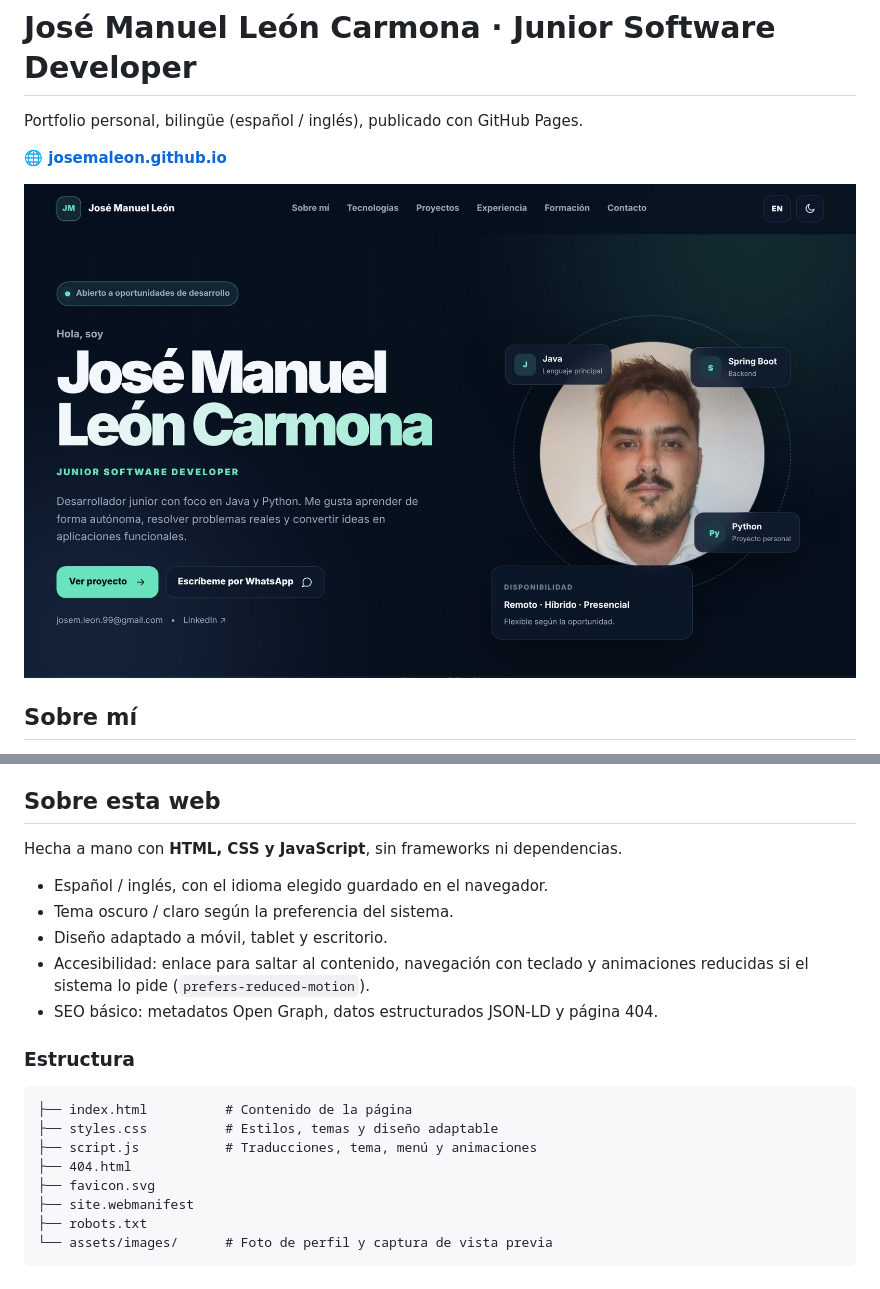
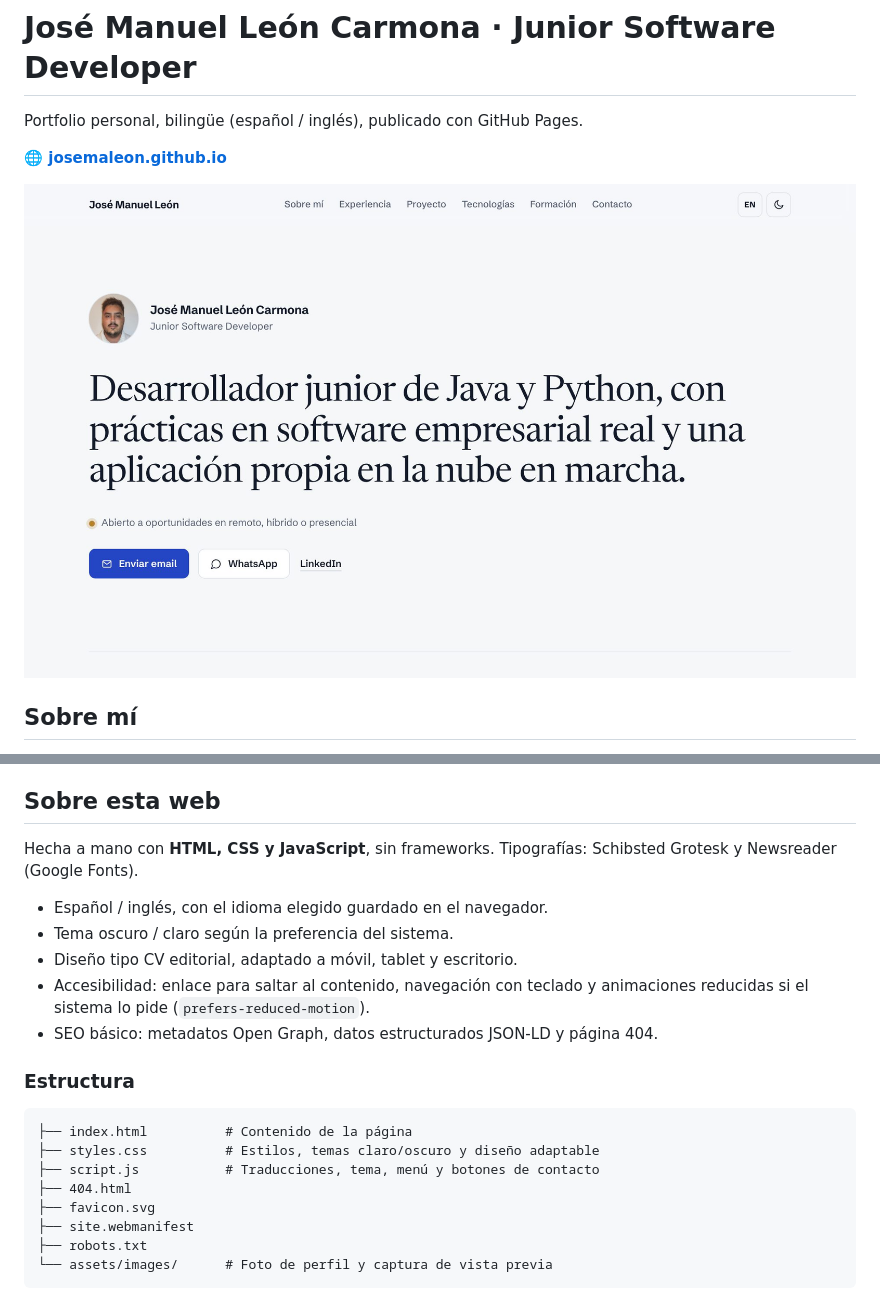
Before and after one commit to JOSEMALEON/JOSEMALEON.github.io, a Markdown page: README.md, 2 parts joined by grey strips. GitHub-like rendering; pictures changed too: assets/images/preview.jpg.

````diff
--- a/README.md
+++ b/README.md
@@ -24,11 +24,11 @@ Abierto a oportunidades de desarrollo en remoto, híbrido o presencial.
 
 ## Sobre esta web
 
-Hecha a mano con **HTML, CSS y JavaScript**, sin frameworks ni dependencias.
+Hecha a mano con **HTML, CSS y JavaScript**, sin frameworks. Tipografías: Schibsted Grotesk y Newsreader (Google Fonts).
 
 - Español / inglés, con el idioma elegido guardado en el navegador.
 - Tema oscuro / claro según la preferencia del sistema.
-- Diseño adaptado a móvil, tablet y escritorio.
+- Diseño tipo CV editorial, adaptado a móvil, tablet y escritorio.
 - Accesibilidad: enlace para saltar al contenido, navegación con teclado y animaciones reducidas si el sistema lo pide (`prefers-reduced-motion`).
 - SEO básico: metadatos Open Graph, datos estructurados JSON-LD y página 404.
 
@@ -36,8 +36,8 @@ Hecha a mano con **HTML, CSS y JavaScript**, sin frameworks ni dependencias.
 
 ```text
 ├── index.html          # Contenido de la página
-├── styles.css          # Estilos, temas y diseño adaptable
-├── script.js           # Traducciones, tema, menú y animaciones
+├── styles.css          # Estilos, temas claro/oscuro y diseño adaptable
+├── script.js           # Traducciones, tema, menú y botones de contacto
 ├── 404.html
 ├── favicon.svg
 ├── site.webmanifest
````
Also changed, not shown: 6 other files.
